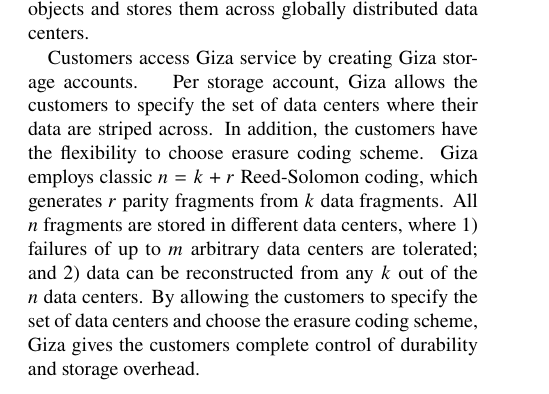
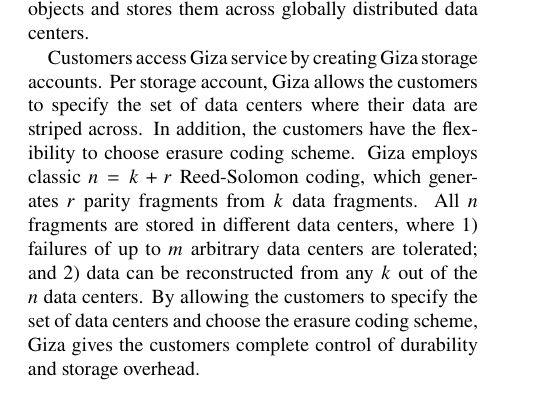
Before and after one commit to ylc265/giza-paper, a LaTeX paper (main.tex, which reads intro.tex): part of one column of page 1 of 7, cut so that both start at the same text. Compiled offline with pdfLaTeX.

Commit message:
update intro by moving commented content into recycle.tex

```diff
--- a/intro.tex
+++ b/intro.tex
@@ -45,9 +45,7 @@
 
 Giza provides an externally consistent (linearizable~\ref{bib:linearizable}) versioned cloud storage service, which erasure codes data objects and stores them across globally distributed data centers.
 
-Customers access Giza service by creating Giza storage accounts.
-\comment{Complementary to today's cloud storage offerings, that store customer data within single data center, across multiple availability zones within a region, or even multiple geographically distributed data centers,}
-Per storage account, Giza allows the customers to specify the set of data centers where their data are striped across. In addition, the customers have the flexibility to choose erasure coding scheme. Giza employs classic $n = k + r$ Reed-Solomon coding, which generates $r$ parity fragments from $k$ data fragments. All $n$ fragments are stored in different data centers, where 1) failures of up to $m$ arbitrary data centers are tolerated; and 2) data can be reconstructed from any $k$ out of the $n$ data centers. By allowing the customers to specify the set of data centers and choose the erasure coding scheme, Giza gives the customers complete control of durability and storage overhead.
+Customers access Giza service by creating Giza storage accounts. Per storage account, Giza allows the customers to specify the set of data centers where their data are striped across. In addition, the customers have the flexibility to choose erasure coding scheme. Giza employs classic $n = k + r$ Reed-Solomon coding, which generates $r$ parity fragments from $k$ data fragments. All $n$ fragments are stored in different data centers, where 1) failures of up to $m$ arbitrary data centers are tolerated; and 2) data can be reconstructed from any $k$ out of the $n$ data centers. By allowing the customers to specify the set of data centers and choose the erasure coding scheme, Giza gives the customers complete control of durability and storage overhead.
 
 The customers access Giza with straightforward {\em put}/{\em get}/{\em delete} interface. In addition, Giza provides optional support of versioning, where new {\em put} does not overwrite existing data, but rather creates a new version of the same data. The old version remains available until it is explicitly expired or deleted.
 
```
Also changed, not shown: recycle.tex (+4 -0 lines), intro.tex (2 more changed lines).
